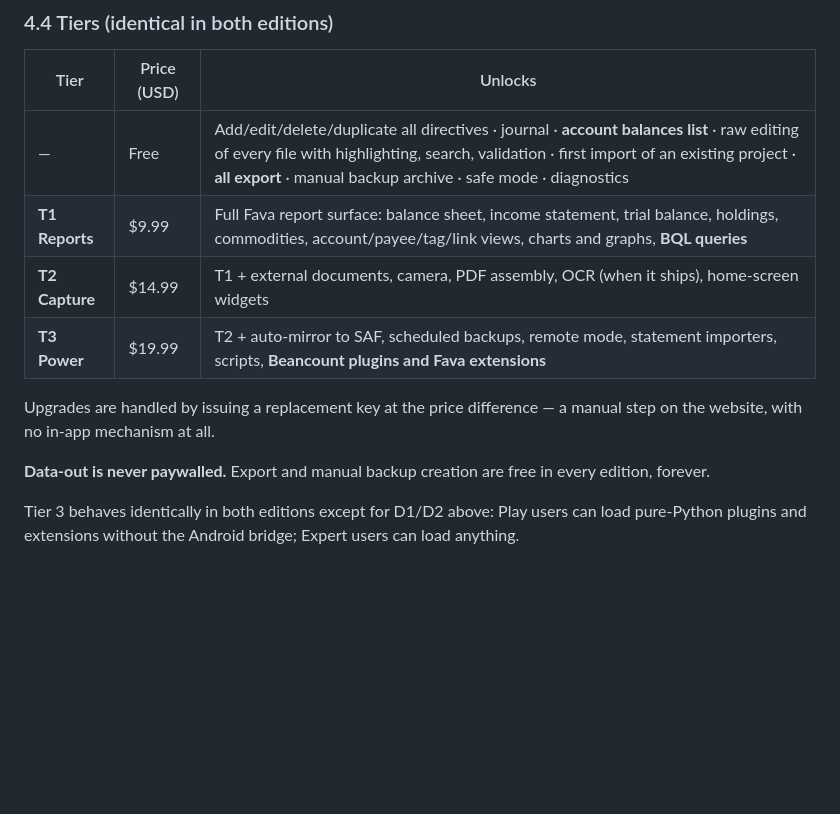
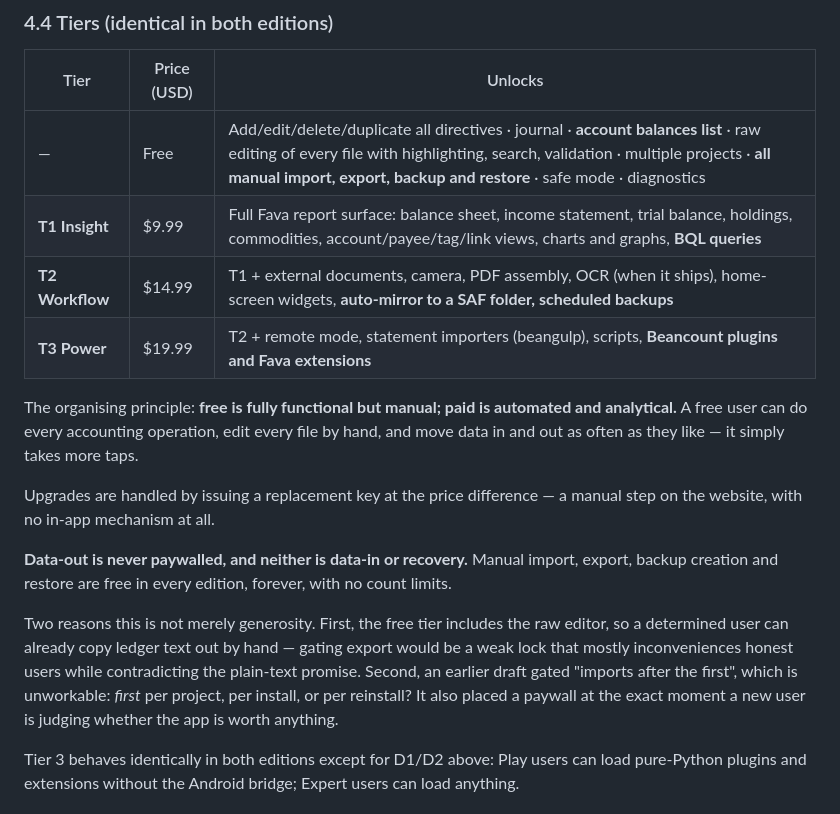
Before and after one commit to pintofi/beanbook, a Markdown page: docs/distribution.md, the part around the change. GitHub-like rendering; blank space fills up the shorter version.

```diff
--- a/docs/distribution.md
+++ b/docs/distribution.md
@@ -148,16 +148,27 @@ business decision, not an architectural one.
 
 | Tier | Price (USD) | Unlocks |
 |---|---|---|
-| — | Free | Add/edit/delete/duplicate all directives · journal · **account balances list** · raw editing of every file with highlighting, search, validation · first import of an existing project · **all export** · manual backup archive · safe mode · diagnostics |
-| **T1 Reports** | $9.99 | Full Fava report surface: balance sheet, income statement, trial balance, holdings, commodities, account/payee/tag/link views, charts and graphs, **BQL queries** |
-| **T2 Capture** | $14.99 | T1 + external documents, camera, PDF assembly, OCR (when it ships), home-screen widgets |
-| **T3 Power** | $19.99 | T2 + auto-mirror to SAF, scheduled backups, remote mode, statement importers, scripts, **Beancount plugins and Fava extensions** |
+| — | Free | Add/edit/delete/duplicate all directives · journal · **account balances list** · raw editing of every file with highlighting, search, validation · multiple projects · **all manual import, export, backup and restore** · safe mode · diagnostics |
+| **T1 Insight** | $9.99 | Full Fava report surface: balance sheet, income statement, trial balance, holdings, commodities, account/payee/tag/link views, charts and graphs, **BQL queries** |
+| **T2 Workflow** | $14.99 | T1 + external documents, camera, PDF assembly, OCR (when it ships), home-screen widgets, **auto-mirror to a SAF folder, scheduled backups** |
+| **T3 Power** | $19.99 | T2 + remote mode, statement importers (beangulp), scripts, **Beancount plugins and Fava extensions** |
+
+The organising principle: **free is fully functional but manual; paid is automated and
+analytical.** A free user can do every accounting operation, edit every file by hand, and
+move data in and out as often as they like — it simply takes more taps.
 
 Upgrades are handled by issuing a replacement key at the price difference — a manual
 step on the website, with no in-app mechanism at all.
 
-**Data-out is never paywalled.** Export and manual backup creation are free in every
-edition, forever.
+**Data-out is never paywalled, and neither is data-in or recovery.** Manual import, export,
+backup creation and restore are free in every edition, forever, with no count limits.
+
+Two reasons this is not merely generosity. First, the free tier includes the raw editor, so
+a determined user can already copy ledger text out by hand — gating export would be a weak
+lock that mostly inconveniences honest users while contradicting the plain-text promise.
+Second, an earlier draft gated "imports after the first", which is unworkable: *first* per
+project, per install, or per reinstall? It also placed a paywall at the exact moment a new
+user is judging whether the app is worth anything.
 
 Tier 3 behaves identically in both editions except for D1/D2 above: Play users can load
 pure-Python plugins and extensions without the Android bridge; Expert users can load
```
Also changed, not shown: docs/storage-and-backup.md (+26 -4 lines).
